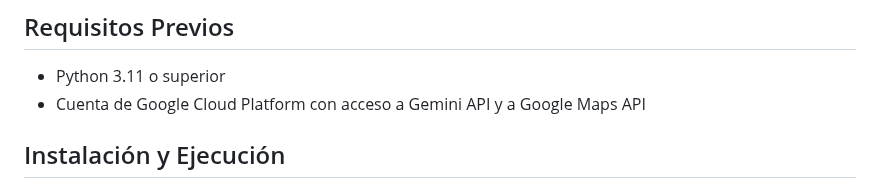
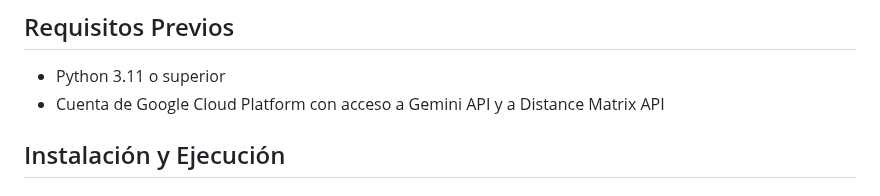
Before and after one commit to RafaArmero1993/MentorIA, a Markdown page: Servidores/Recomendador Cursos/README.md, the part around the change. Rendered like a GitHub page.

```diff
--- a/Servidores/Recomendador Cursos/README.md
+++ b/Servidores/Recomendador Cursos/README.md
@@ -5,7 +5,7 @@ API desarrollada con FastAPI para recomendar grados de Formación Profesional ba
 ## Requisitos Previos
 
 - Python 3.11 o superior
-- Cuenta de Google Cloud Platform con acceso a Gemini API y a Google Maps API
+- Cuenta de Google Cloud Platform con acceso a Gemini API y a Distance Matrix API
 
 ## Instalación y Ejecución
 
```
